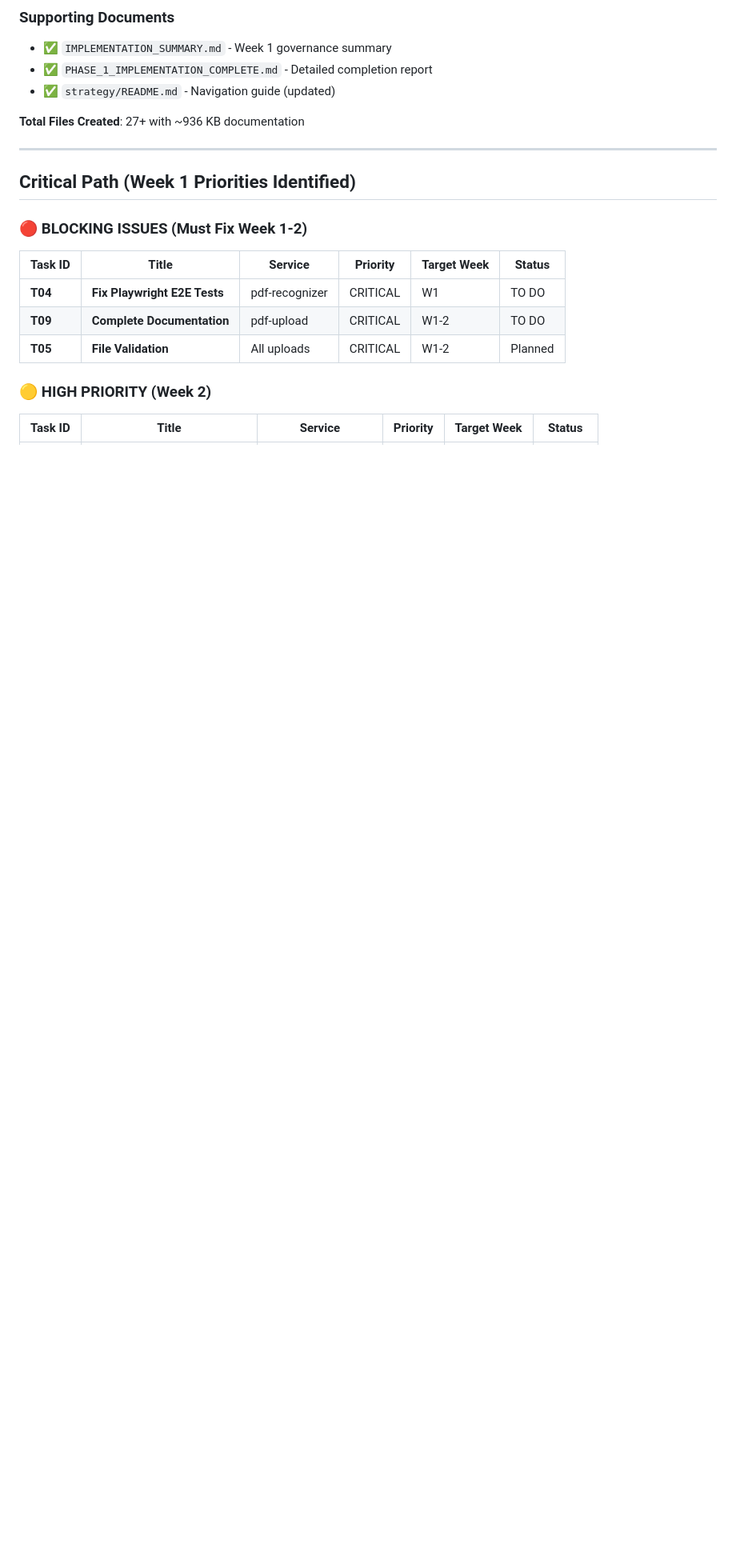
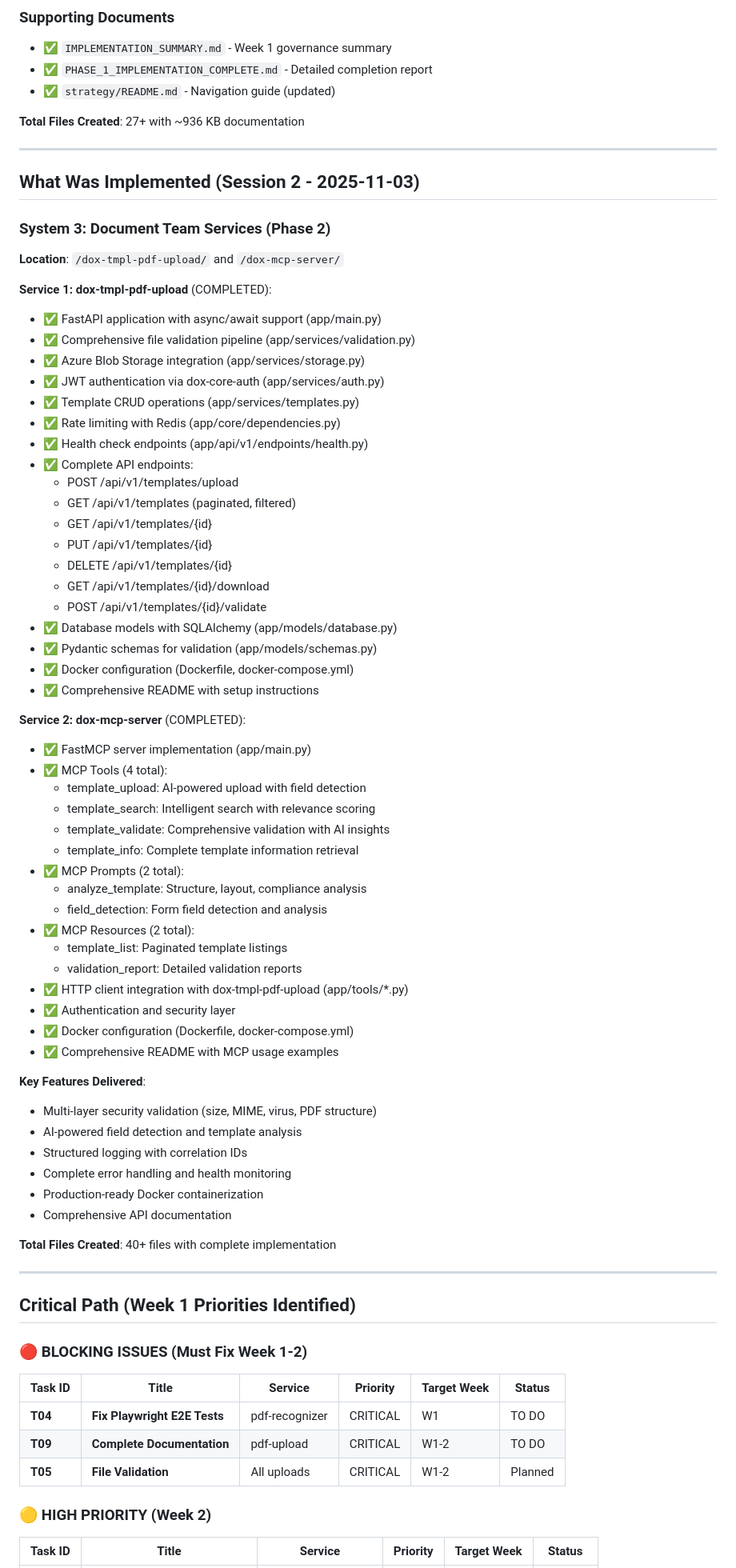
Before and after one commit to uberpu-ntiva/dox-admin, a Markdown page: continuity/CONTINUITY_MEMORY.md, the part around the change. Shown at 80% size. GitHub-like rendering; blank space fills up the shorter version.

Commit message:
Auto-commit: Agent tool execution

```diff
--- a/continuity/CONTINUITY_MEMORY.md
+++ b/continuity/CONTINUITY_MEMORY.md
@@ -80,6 +80,63 @@
 - ✅ `strategy/README.md` - Navigation guide (updated)
 
 **Total Files Created**: 27+ with ~936 KB documentation
+
+---
+
+## What Was Implemented (Session 2 - 2025-11-03)
+
+### System 3: Document Team Services (Phase 2)
+
+**Location**: `/dox-tmpl-pdf-upload/` and `/dox-mcp-server/`
+
+**Service 1: dox-tmpl-pdf-upload** (COMPLETED):
+- ✅ FastAPI application with async/await support (app/main.py)
+- ✅ Comprehensive file validation pipeline (app/services/validation.py)
+- ✅ Azure Blob Storage integration (app/services/storage.py)
+- ✅ JWT authentication via dox-core-auth (app/services/auth.py)
+- ✅ Template CRUD operations (app/services/templates.py)
+- ✅ Rate limiting with Redis (app/core/dependencies.py)
+- ✅ Health check endpoints (app/api/v1/endpoints/health.py)
+- ✅ Complete API endpoints:
+  - POST /api/v1/templates/upload
+  - GET /api/v1/templates (paginated, filtered)
+  - GET /api/v1/templates/{id}
+  - PUT /api/v1/templates/{id}
+  - DELETE /api/v1/templates/{id}
+  - GET /api/v1/templates/{id}/download
+  - POST /api/v1/templates/{id}/validate
+- ✅ Database models with SQLAlchemy (app/models/database.py)
+- ✅ Pydantic schemas for validation (app/models/schemas.py)
+- ✅ Docker configuration (Dockerfile, docker-compose.yml)
+- ✅ Comprehensive README with setup instructions
+
+**Service 2: dox-mcp-server** (COMPLETED):
+- ✅ FastMCP server implementation (app/main.py)
+- ✅ MCP Tools (4 total):
+  - template_upload: AI-powered upload with field detection
+  - template_search: Intelligent search with relevance scoring
+  - template_validate: Comprehensive validation with AI insights
+  - template_info: Complete template information retrieval
+- ✅ MCP Prompts (2 total):
+  - analyze_template: Structure, layout, compliance analysis
+  - field_detection: Form field detection and analysis
+- ✅ MCP Resources (2 total):
+  - template_list: Paginated template listings
+  - validation_report: Detailed validation reports
+- ✅ HTTP client integration with dox-tmpl-pdf-upload (app/tools/*.py)
+- ✅ Authentication and security layer
+- ✅ Docker configuration (Dockerfile, docker-compose.yml)
+- ✅ Comprehensive README with MCP usage examples
+
+**Key Features Delivered**:
+- Multi-layer security validation (size, MIME, virus, PDF structure)
+- AI-powered field detection and template analysis
+- Structured logging with correlation IDs
+- Complete error handling and health monitoring
+- Production-ready Docker containerization
+- Comprehensive API documentation
+
+**Total Files Created**: 40+ files with complete implementation
 
 ---
 
```
